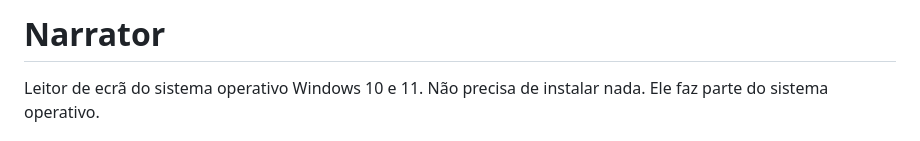
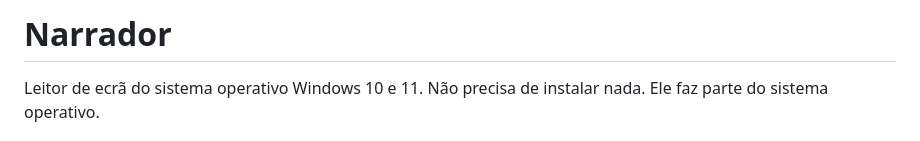
Before and after one commit to amagovpt/a11yfm, a Markdown page: jornadas23/narrador.md, the part around the change. GitHub-like rendering.

```diff
--- a/jornadas23/NARRATOR.md
+++ b/jornadas23/narrador.md
@@ -1,4 +1,4 @@
-# Narrator
+# Narrador
 
 Leitor de ecrã do sistema operativo Windows 10 e 11. Não precisa de instalar nada. Ele faz parte do sistema operativo.
 
```
